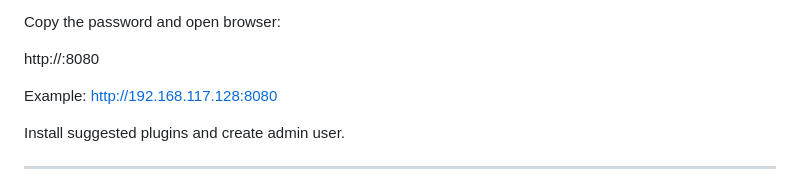
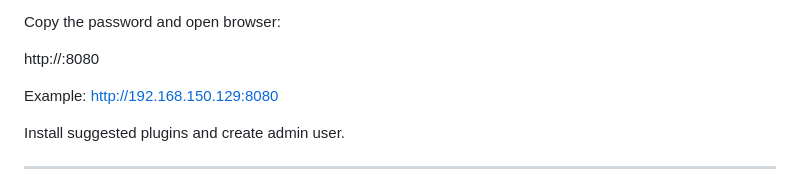
Before and after one commit to soumi04/devops, a Markdown page: Day4/README.md, the part around the change. Drawn GitHub-style.

Commit message:
Change example server IP address
Updated example server IP address in README.

```diff
--- a/Day4/README.md
+++ b/Day4/README.md
@@ -49,7 +49,7 @@ Copy the password and open browser:
 http://<server-ip>:8080
 
 Example:
-http://192.168.117.128:8080
+http://192.168.150.129:8080
 
 Install suggested plugins and create admin user.
 
```
